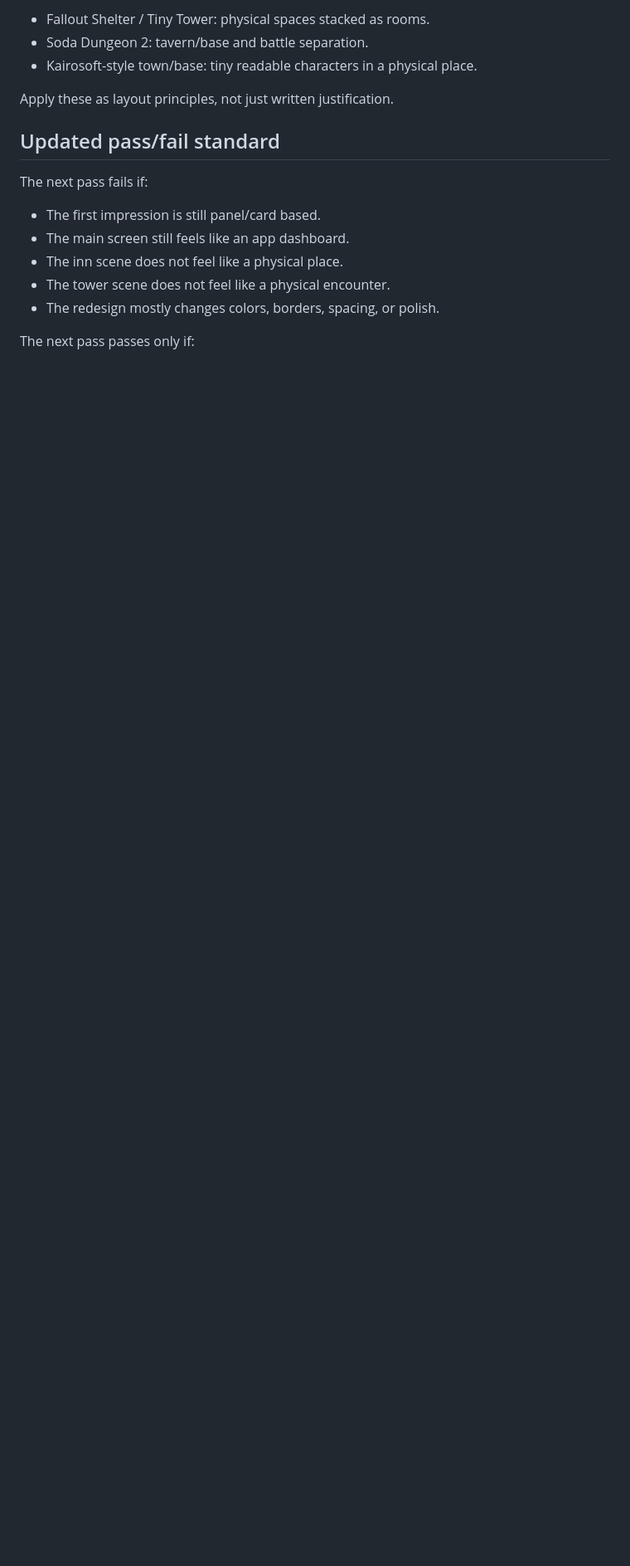
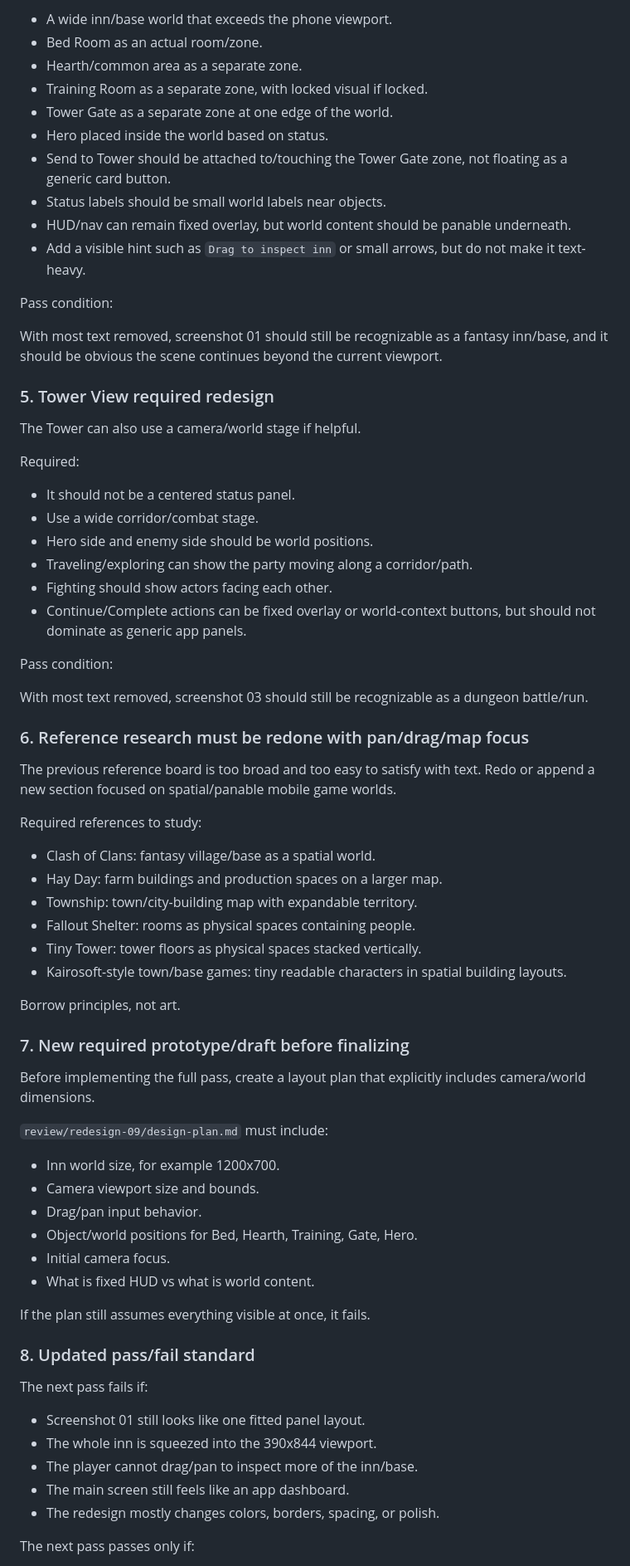
Before and after one commit to Mamduh5/Idle-Dungeon-Inn, a Markdown page: review/redesign-09/CHATGPT_FEEDBACK.md, the part around one of its changes. Shown at 83% size. GitHub-like rendering; blank space fills up the shorter version.

```diff
--- a/review/redesign-09/CHATGPT_FEEDBACK.md
+++ b/review/redesign-09/CHATGPT_FEEDBACK.md
@@ -70,18 +68,74 @@ The prior reference board was too broad. The next pass should pick three concret
 
-- Fallout Shelter / Tiny Tower: physical spaces stacked as rooms.
-- Soda Dungeon 2: tavern/base and battle separation.
-- Kairosoft-style town/base: tiny readable characters in a physical place.
+- A wide inn/base world that exceeds the phone viewport.
+- Bed Room as an actual room/zone.
+- Hearth/common area as a separate zone.
+- Training Room as a separate zone, with locked visual if locked.
+- Tower Gate as a separate zone at one edge of the world.
+- Hero placed inside the world based on status.
+- Send to Tower should be attached to/touching the Tower Gate zone, not floating as a generic card button.
+- Status labels should be small world labels near objects.
+- HUD/nav can remain fixed overlay, but world content should be panable underneath.
+- Add a visible hint such as `Drag to inspect inn` or small arrows, but do not make it text-heavy.
 
-Apply these as layout principles, not just written justification.
+Pass condition:
 
-## Updated pass/fail standard
+With most text removed, screenshot 01 should still be recognizable as a fantasy inn/base, and it should be obvious the scene continues beyond the current viewport.
+
+### 5. Tower View required redesign
+
+The Tower can also use a camera/world stage if helpful.
+
+Required:
+
+- It should not be a centered status panel.
+- Use a wide corridor/combat stage.
+- Hero side and enemy side should be world positions.
+- Traveling/exploring can show the party moving along a corridor/path.
+- Fighting should show actors facing each other.
+- Continue/Complete actions can be fixed overlay or world-context buttons, but should not dominate as generic app panels.
+
+Pass condition:
+
+With most text removed, screenshot 03 should still be recognizable as a dungeon battle/run.
+
+### 6. Reference research must be redone with pan/drag/map focus
+
+The previous reference board is too broad and too easy to satisfy with text. Redo or append a new section focused on spatial/panable mobile game worlds.
+
+Required references to study:
+
+- Clash of Clans: fantasy village/base as a spatial world.
+- Hay Day: farm buildings and production spaces on a larger map.
+- Township: town/city-building map with expandable territory.
+- Fallout Shelter: rooms as physical spaces containing people.
+- Tiny Tower: tower floors as physical spaces stacked vertically.
+- Kairosoft-style town/base games: tiny readable characters in spatial building layouts.
+
+Borrow principles, not art.
+
+### 7. New required prototype/draft before finalizing
+
+Before implementing the full pass, create a layout plan that explicitly includes camera/world dimensions.
+
+`review/redesign-09/design-plan.md` must include:
+
+- Inn world size, for example 1200x700.
+- Camera viewport size and bounds.
+- Drag/pan input behavior.
+- Object/world positions for Bed, Hearth, Training, Gate, Hero.
+- Initial camera focus.
+- What is fixed HUD vs what is world content.
+
+If the plan still assumes everything visible at once, it fails.
+
+### 8. Updated pass/fail standard
 
 The next pass fails if:
 
-- The first impression is still panel/card based.
+- Screenshot 01 still looks like one fitted panel layout.
+- The whole inn is squeezed into the 390x844 viewport.
+- The player cannot drag/pan to inspect more of the inn/base.
 - The main screen still feels like an app dashboard.
-- The inn scene does not feel like a physical place.
-- The tower scene does not feel like a physical encounter.
 - The redesign mostly changes colors, borders, spacing, or polish.
 
 The next pass passes only if:
```
Also changed, not shown: other parts of review/redesign-09/CHATGPT_FEEDBACK.md (+65 -43 lines).
